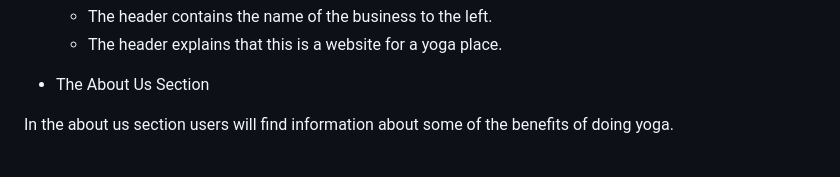
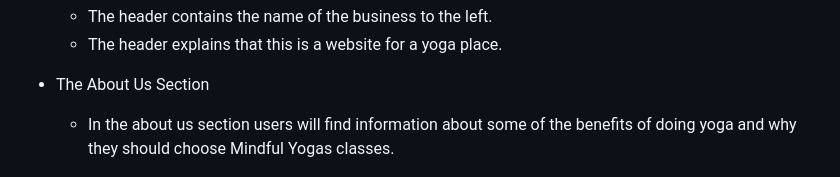
Before and after one commit to AllyxPally/PortfolioProject1-yoga, a Markdown page: README.md, the part around the change printed below. GitHub-like rendering.

```diff
--- a/README.md
+++ b/README.md
@@ -26,8 +26,8 @@ Users of this website will be able to find everything they need to know about th
 
 * The About Us Section
 
-In the about us section users will find information about some of the benefits of
-doing yoga.
+  - In the about us section users will find information about some of the benefits of
+doing yoga and why they should choose Mindful Yogas classes.
 
 ![Screenshot of about us section](/assets/images/Screenshot4.png)
 
```
Also changed, not shown: other parts of README.md (+1 -1 lines).
